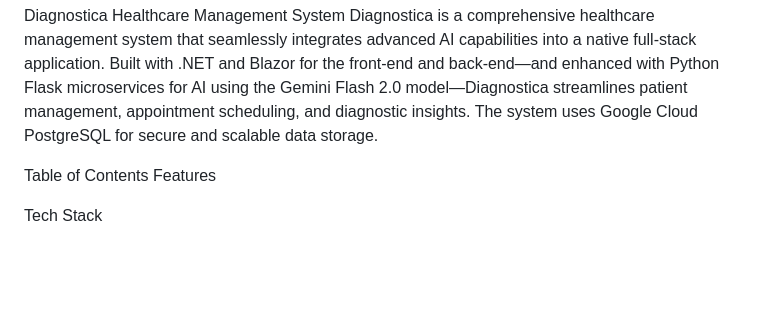
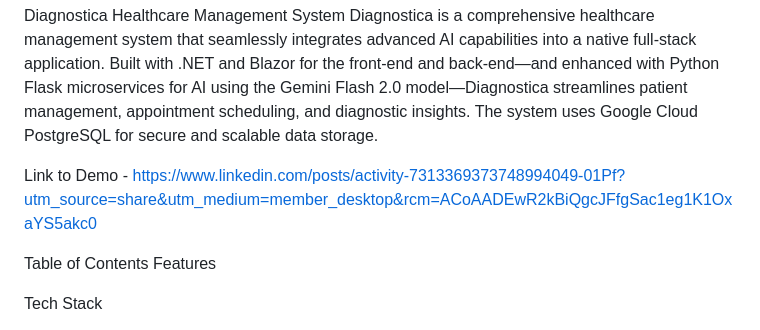
Before and after one commit to vishnu9183/DiagnosticaAi, a Markdown page: README.md, the part around the change. Drawn GitHub-style; blank space fills up the shorter version.

```diff
--- a/README.md
+++ b/README.md
@@ -1,5 +1,7 @@
 Diagnostica Healthcare Management System
 Diagnostica is a comprehensive healthcare management system that seamlessly integrates advanced AI capabilities into a native full-stack application. Built with .NET and Blazor for the front-end and back-end—and enhanced with Python Flask microservices for AI using the Gemini Flash 2.0 model—Diagnostica streamlines patient management, appointment scheduling, and diagnostic insights. The system uses Google Cloud PostgreSQL for secure and scalable data storage.
+
+Link to Demo - https://www.linkedin.com/posts/activity-7313369373748994049-01Pf?utm_source=share&utm_medium=member_desktop&rcm=ACoAADEwR2kBiQgcJFfgSac1eg1K1OxaYS5akc0
 
 Table of Contents
 Features
```
